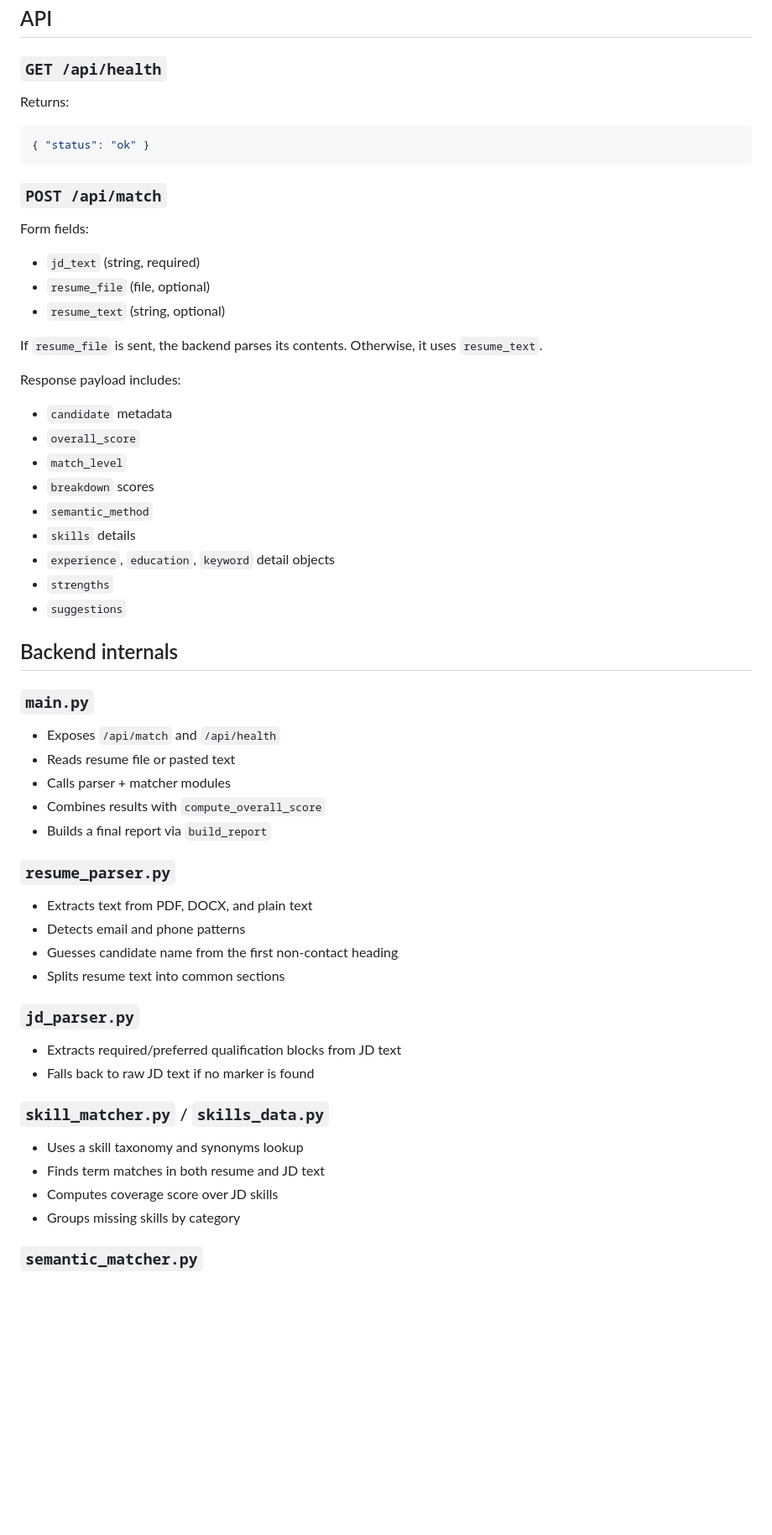
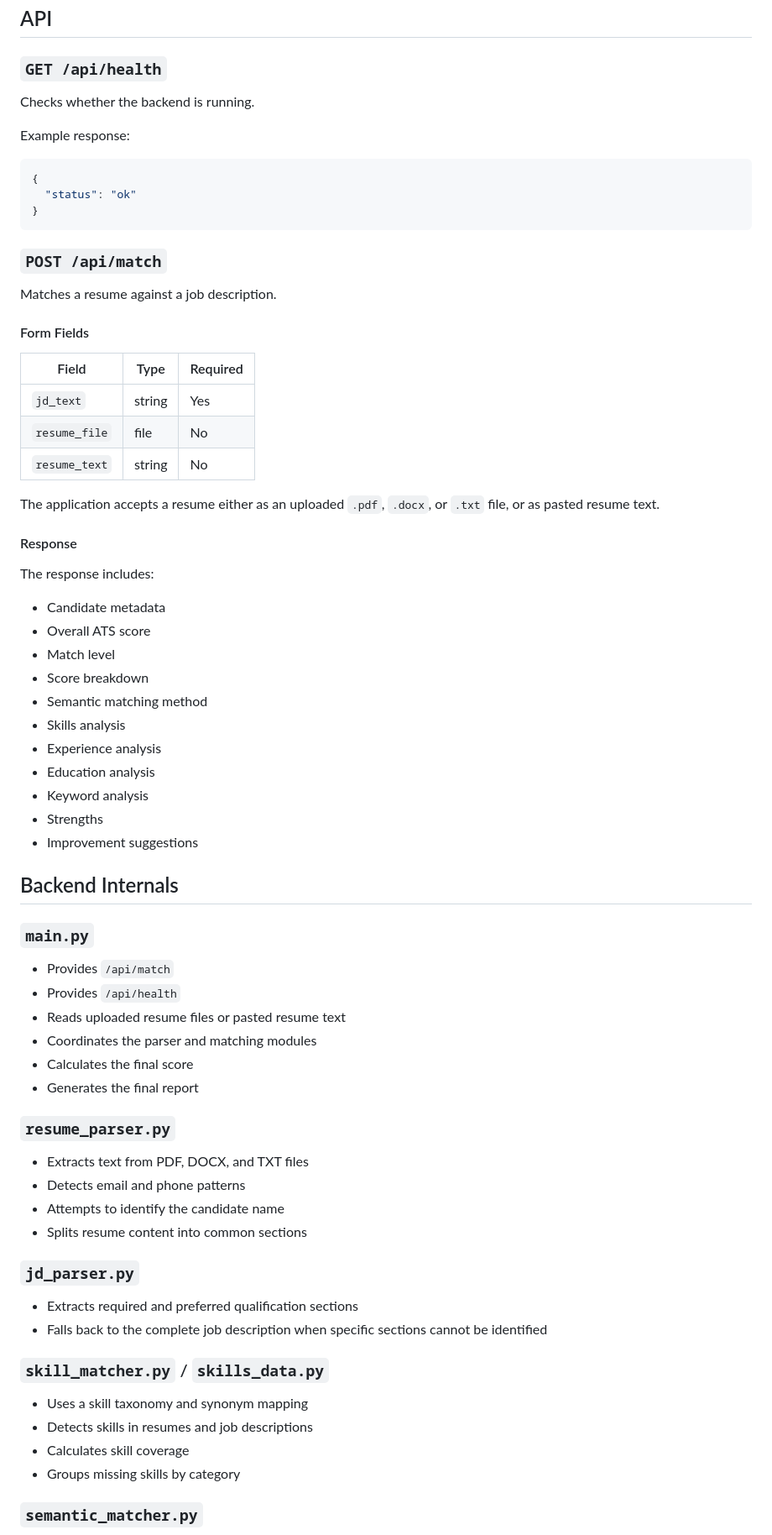
Before and after one commit to Sabit566/ats-resume-matcher, a Markdown page: README.md, the part around one of its changes. Shown at 84% size. Drawn GitHub-style; blank space fills up the shorter version.

Commit message:
Revise README for improved clarity and detail
Updated README to enhance clarity and add details about functionality and architecture.

````diff
--- a/README.md
+++ b/README.md
@@ -86,63 +158,75 @@ server is required.
 
 ### `GET /api/health`
 
-Returns:
+Checks whether the backend is running.
+
+Example response:
 
 ```json
-{ "status": "ok" }
+{
+  "status": "ok"
+}
 ```
 
 ### `POST /api/match`
 
-Form fields:
+Matches a resume against a job description.
 
-- `jd_text` (string, required)
-- `resume_file` (file, optional)
-- `resume_text` (string, optional)
+#### Form Fields
 
-If `resume_file` is sent, the backend parses its contents. Otherwise, it
-uses `resume_text`.
+| Field         | Type   | Required |
+| ------------- | ------ | -------- |
+| `jd_text`     | string | Yes      |
+| `resume_file` | file   | No       |
+| `resume_text` | string | No       |
 
-Response payload includes:
+The application accepts a resume either as an uploaded `.pdf`, `.docx`, or `.txt` file, or as pasted resume text.
 
-- `candidate` metadata
-- `overall_score`
-- `match_level`
-- `breakdown` scores
-- `semantic_method`
-- `skills` details
-- `experience`, `education`, `keyword` detail objects
-- `strengths`
-- `suggestions`
+#### Response
 
-## Backend internals
+The response includes:
+
+* Candidate metadata
+* Overall ATS score
+* Match level
+* Score breakdown
+* Semantic matching method
+* Skills analysis
+* Experience analysis
+* Education analysis
+* Keyword analysis
+* Strengths
+* Improvement suggestions
+
+## Backend Internals
 
 ### `main.py`
 
-- Exposes `/api/match` and `/api/health`
-- Reads resume file or pasted text
-- Calls parser + matcher modules
-- Combines results with `compute_overall_score`
-- Builds a final report via `build_report`
+* Provides `/api/match`
+* Provides `/api/health`
+* Reads uploaded resume files or pasted resume text
+* Coordinates the parser and matching modules
+* Calculates the final score
+* Generates the final report
 
 ### `resume_parser.py`
 
-- Extracts text from PDF, DOCX, and plain text
-- Detects email and phone patterns
-- Guesses candidate name from the first non-contact heading
-- Splits resume text into common sections
+* Extracts text from PDF, DOCX, and TXT files
+* Detects email and phone patterns
+* Attempts to identify the candidate name
+* Splits resume content into common sections
 
 ### `jd_parser.py`
 
-- Extracts required/preferred qualification blocks from JD text
-- Falls back to raw JD text if no marker is found
+* Extracts required and preferred qualification sections
+* Falls back to the complete job description when specific sections cannot be identified
 
 ### `skill_matcher.py` / `skills_data.py`
 
-- Uses a skill taxonomy and synonyms lookup
-- Finds term matches in both resume and JD text
-- Computes coverage score over JD skills
-- Groups missing skills by category
+* Uses a skill taxonomy and synonym mapping
+* Detects skills in resumes and job descriptions
+* Calculates skill coverage
+* Groups missing skills by category
 
 ### `semantic_matcher.py`
 
````
Also changed, not shown: other parts of README.md (+251 -93 lines).
